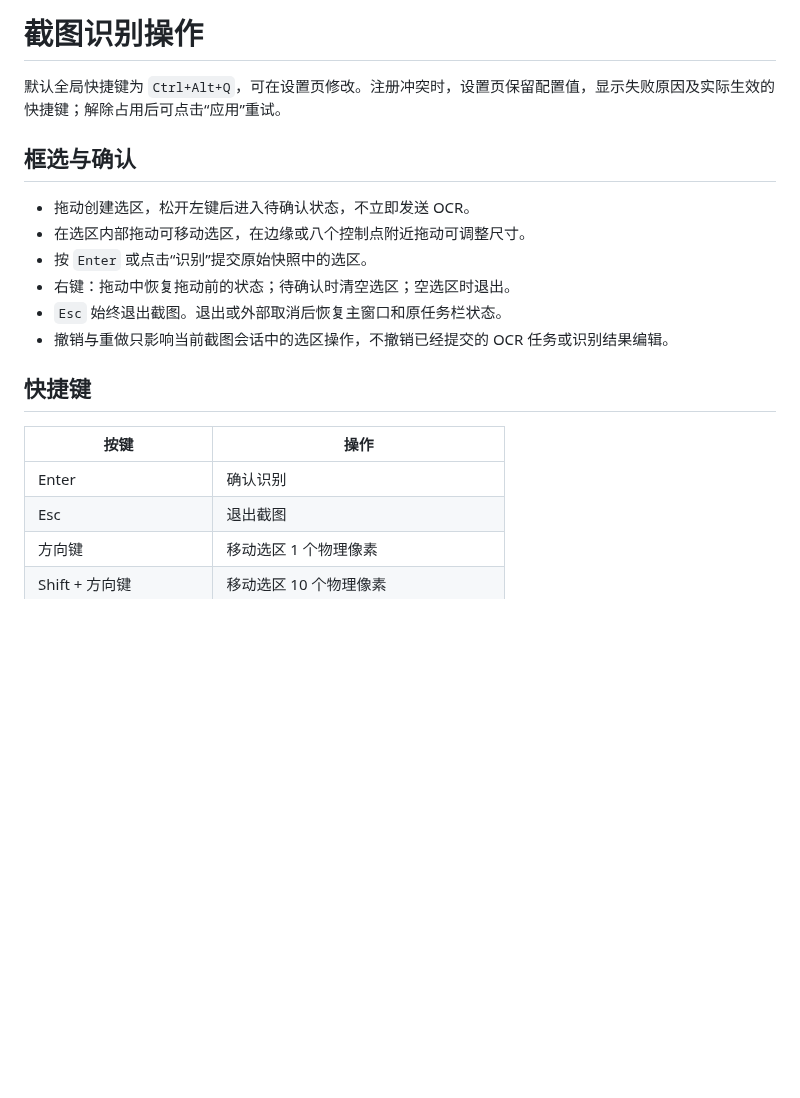
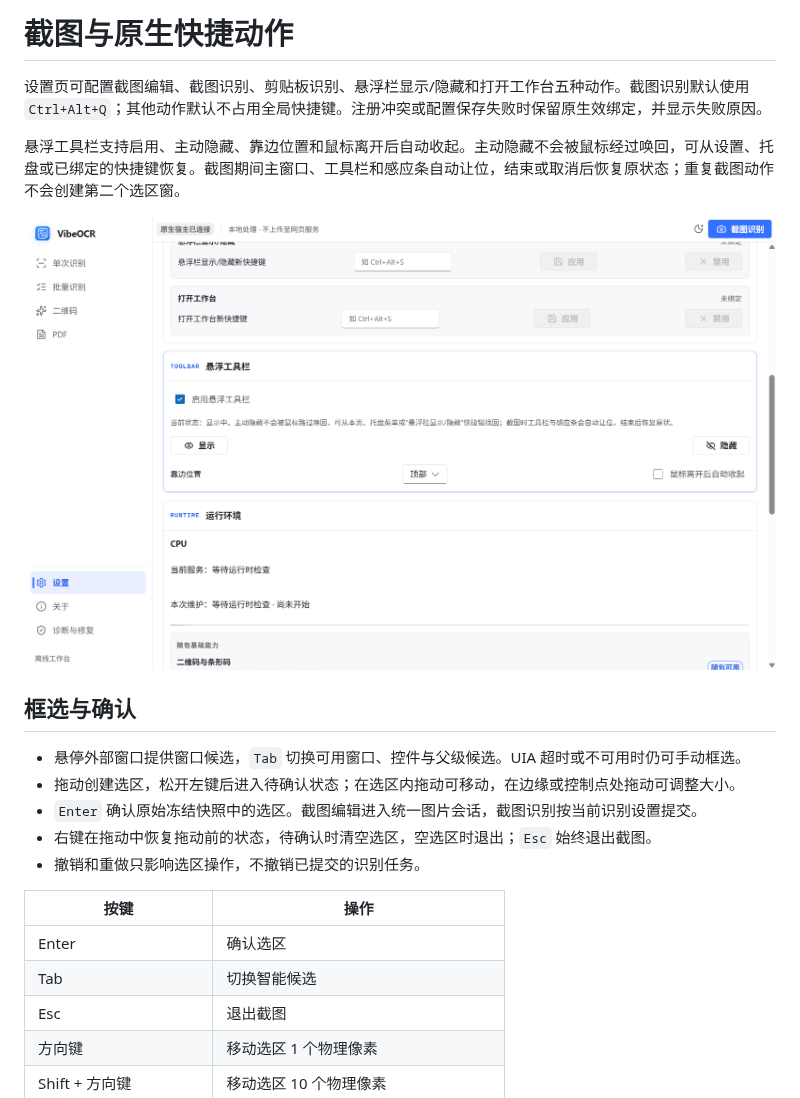
Before and after one commit to FelixJI/vibeocr-next, a Markdown page: docs/screenshot-tool.md, the part around one of its changes. GitHub-like rendering; pictures changed too: docs/native-actions-settings.png (added); blank space fills up the shorter version.

Commit message:
docs(capture): 更新原生动作说明与实际界面截图

```diff
--- a/docs/screenshot-tool.md
+++ b/docs/screenshot-tool.md
@@ -1,21 +1,23 @@
-# 截图识别操作
+# 截图与原生快捷动作
 
-默认全局快捷键为 `Ctrl+Alt+Q`，可在设置页修改。注册冲突时，设置页保留配置值，显示失败原因及实际生效的快捷键；解除占用后可点击“应用”重试。
+设置页可配置截图编辑、截图识别、剪贴板识别、悬浮栏显示/隐藏和打开工作台五种动作。截图识别默认使用 `Ctrl+Alt+Q`；其他动作默认不占用全局快捷键。注册冲突或配置保存失败时保留原生效绑定，并显示失败原因。
+
+悬浮工具栏支持启用、主动隐藏、靠边位置和鼠标离开后自动收起。主动隐藏不会被鼠标经过唤回，可从设置、托盘或已绑定的快捷键恢复。截图期间主窗口、工具栏和感应条自动让位，结束或取消后恢复原状态；重复截图动作不会创建第二个选区窗。
+
+![原生动作与悬浮栏设置](native-actions-settings.png)
 
 ## 框选与确认
 
-- 拖动创建选区，松开左键后进入待确认状态，不立即发送 OCR。
-- 在选区内部拖动可移动选区，在边缘或八个控制点附近拖动可调整尺寸。
-- 按 `Enter` 或点击“识别”提交原始快照中的选区。
-- 右键：拖动中恢复拖动前的状态；待确认时清空选区；空选区时退出。
-- `Esc` 始终退出截图。退出或外部取消后恢复主窗口和原任务栏状态。
-- 撤销与重做只影响当前截图会话中的选区操作，不撤销已经提交的 OCR 任务或识别结果编辑。
-
-## 快捷键
+- 悬停外部窗口提供窗口候选，`Tab` 切换可用窗口、控件与父级候选。UIA 超时或不可用时仍可手动框选。
+- 拖动创建选区，松开左键后进入待确认状态；在选区内拖动可移动，在边缘或控制点处拖动可调整大小。
+- `Enter` 确认原始冻结快照中的选区。截图编辑进入统一图片会话，截图识别按当前识别设置提交。
+- 右键在拖动中恢复拖动前的状态，待确认时清空选区，空选区时退出；`Esc` 始终退出截图。
+- 撤销和重做只影响选区操作，不撤销已提交的识别任务。
 
 | 按键 | 操作 |
 | --- | --- |
-| Enter | 确认识别 |
+| Enter | 确认选区 |
+| Tab | 切换智能候选 |
 | Esc | 退出截图 |
 | 方向键 | 移动选区 1 个物理像素 |
 | Shift + 方向键 | 移动选区 10 个物理像素 |
```
Also changed, not shown: other parts of docs/screenshot-tool.md (+7 -1 lines), docs/native-actions-editor.png (added).
